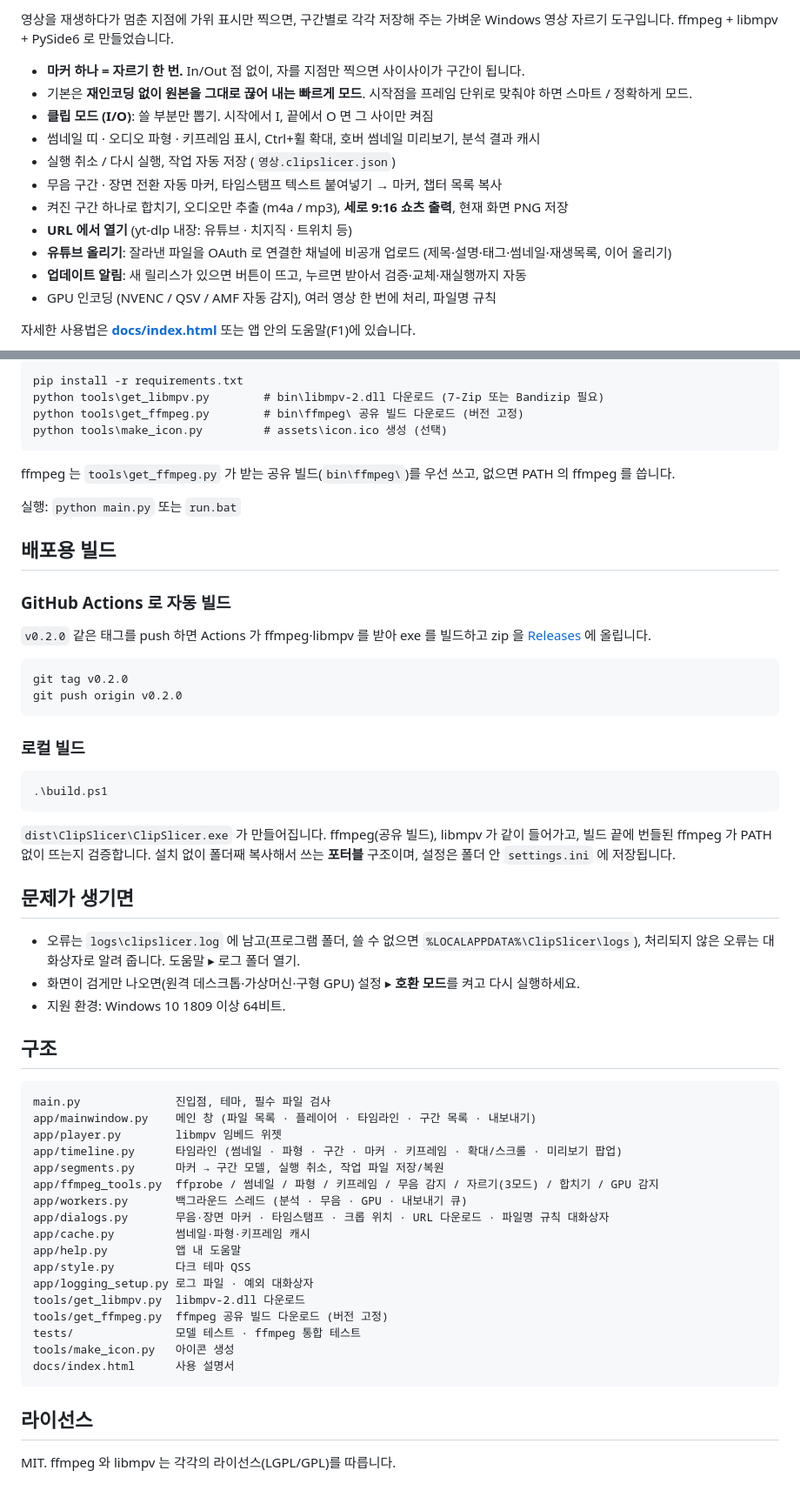
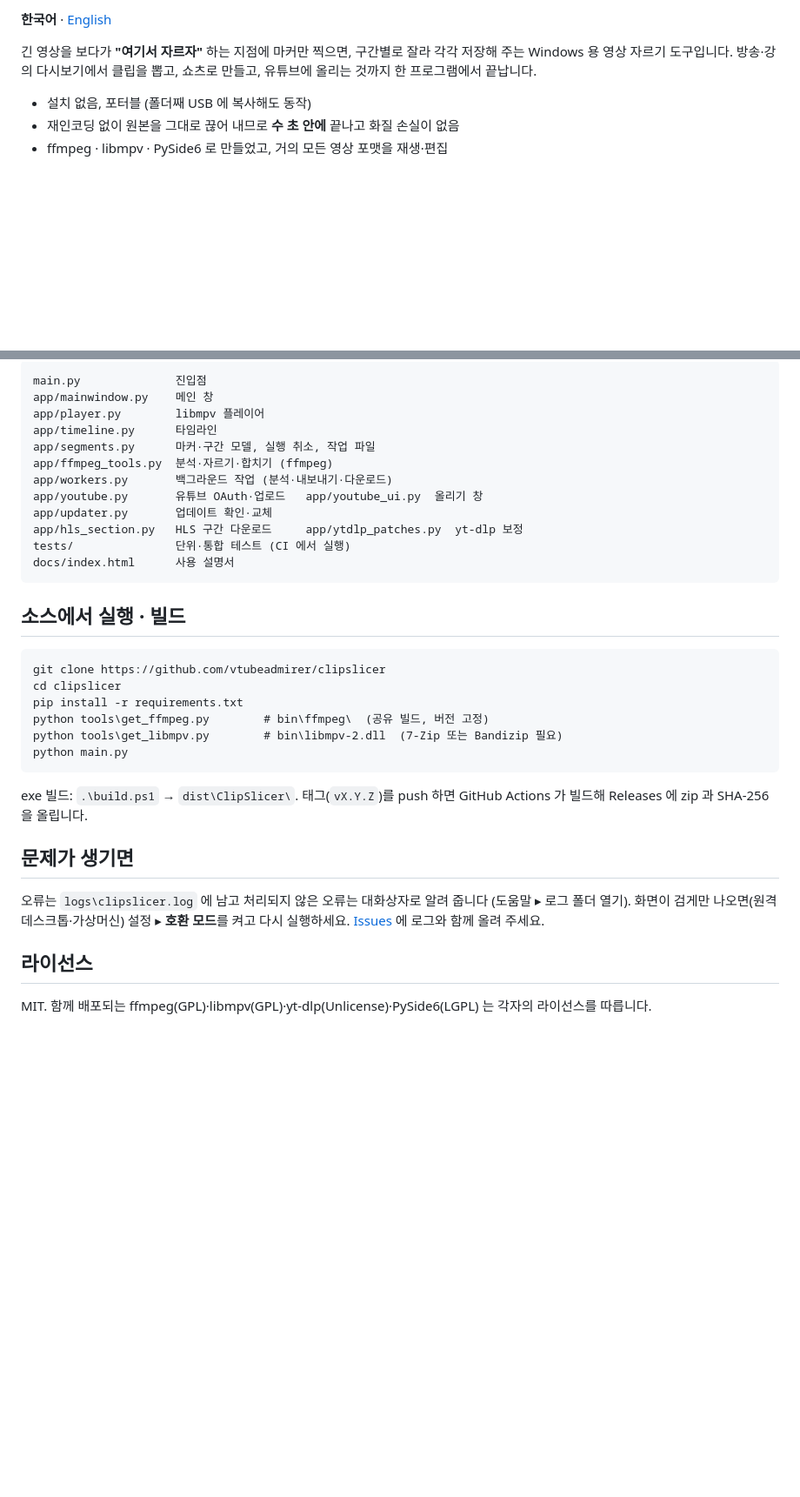
Before and after one commit to vtubeadmirer/clipslicer, a Markdown page: README.md, 2 parts joined by grey strips. Shown at 87% size. Rendered like a GitHub page; blank space fills up the shorter version.

Commit message:
README 한국어·영문 개편: 흐름·아키텍처 다이어그램(Mermaid), 기능표, 다운로드 안내
Co-Authored-By: Claude Fable 5.1 <noreply@anthropic.com>

````diff
--- a/README.md
+++ b/README.md
@@ -4,18 +4,10 @@
 
-영상을 재생하다가 멈춘 지점에 가위 표시만 찍으면, 구간별로 각각 저장해 주는 가벼운 Windows 영상 자르기 도구입니다.
-ffmpeg + libmpv + PySide6 로 만들었습니다.
+**한국어** · [English](README.en.md)
 
-- **마커 하나 = 자르기 한 번.** In/Out 점 없이, 자를 지점만 찍으면 사이사이가 구간이 됩니다.
-- 기본은 **재인코딩 없이 원본을 그대로 끊어 내는 빠르게 모드**. 시작점을 프레임 단위로 맞춰야 하면 스마트 / 정확하게 모드.
-- **클립 모드 (I/O)**: 쓸 부분만 뽑기. 시작에서 I, 끝에서 O 면 그 사이만 켜짐
-- 썸네일 띠 · 오디오 파형 · 키프레임 표시, Ctrl+휠 확대, 호버 썸네일 미리보기, 분석 결과 캐시
-- 실행 취소 / 다시 실행, 작업 자동 저장 (`영상.clipslicer.json`)
-- 무음 구간 · 장면 전환 자동 마커, 타임스탬프 텍스트 붙여넣기 → 마커, 챕터 목록 복사
-- 켜진 구간 하나로 합치기, 오디오만 추출 (m4a / mp3), **세로 9:16 쇼츠 출력**, 현재 화면 PNG 저장
-- **URL 에서 열기** (yt-dlp 내장: 유튜브 · 치지직 · 트위치 등)
-- **유튜브 올리기**: 잘라낸 파일을 OAuth 로 연결한 채널에 비공개 업로드 (제목·설명·태그·썸네일·재생목록, 이어 올리기)
-- **업데이트 알림**: 새 릴리스가 있으면 버튼이 뜨고, 누르면 받아서 검증·교체·재실행까지 자동
-- GPU 인코딩 (NVENC / QSV / AMF 자동 감지), 여러 영상 한 번에 처리, 파일명 규칙
+긴 영상을 보다가 **"여기서 자르자"** 하는 지점에 마커만 찍으면, 구간별로 잘라 각각 저장해 주는 Windows 용 영상 자르기 도구입니다.
+방송·강의 다시보기에서 클립을 뽑고, 쇼츠로 만들고, 유튜브에 올리는 것까지 한 프로그램에서 끝납니다.
 
-자세한 사용법은 **[docs/index.html](docs/index.html)** 또는 앱 안의 도움말(F1)에 있습니다.
+- 설치 없음, 포터블 (폴더째 USB 에 복사해도 동작)
+- 재인코딩 없이 원본을 그대로 끊어 내므로 **수 초 안에** 끝나고 화질 손실이 없음
+- ffmpeg · libmpv · PySide6 로 만들었고, 거의 모든 영상 포맷을 재생·편집
 
@@ -60,63 +125,38 @@ ffmpeg + libmpv + PySide6 로 만들었습니다.
 
 ```
-pip install -r requirements.txt
-python tools\get_libmpv.py        # bin\libmpv-2.dll 다운로드 (7-Zip 또는 Bandizip 필요)
-python tools\get_ffmpeg.py        # bin\ffmpeg\ 공유 빌드 다운로드 (버전 고정)
-python tools\make_icon.py         # assets\icon.ico 생성 (선택)
+main.py              진입점
+app/mainwindow.py    메인 창
+app/player.py        libmpv 플레이어
+app/timeline.py      타임라인
+app/segments.py      마커·구간 모델, 실행 취소, 작업 파일
+app/ffmpeg_tools.py  분석·자르기·합치기 (ffmpeg)
+app/workers.py       백그라운드 작업 (분석·내보내기·다운로드)
+app/youtube.py       유튜브 OAuth·업로드   app/youtube_ui.py  올리기 창
+app/updater.py       업데이트 확인·교체
+app/hls_section.py   HLS 구간 다운로드     app/ytdlp_patches.py  yt-dlp 보정
+tests/               단위·통합 테스트 (CI 에서 실행)
+docs/index.html      사용 설명서
 ```
 
-ffmpeg 는 `tools\get_ffmpeg.py` 가 받는 공유 빌드(`bin\ffmpeg\`)를 우선 쓰고, 없으면 PATH 의 ffmpeg 를 씁니다.
-
-실행: `python main.py` 또는 `run.bat`
-
-## 배포용 빌드
-
-### GitHub Actions 로 자동 빌드
-
-`v0.2.0` 같은 태그를 push 하면 Actions 가 ffmpeg·libmpv 를 받아 exe 를 빌드하고 zip 을 [Releases](https://github.com/vtubeadmirer/clipslicer/releases) 에 올립니다.
+## 소스에서 실행 · 빌드
 
 ```
-git tag v0.2.0
-git push origin v0.2.0
+git clone https://github.com/vtubeadmirer/clipslicer
+cd clipslicer
+pip install -r requirements.txt
+python tools\get_ffmpeg.py        # bin\ffmpeg\  (공유 빌드, 버전 고정)
+python tools\get_libmpv.py        # bin\libmpv-2.dll  (7-Zip 또는 Bandizip 필요)
+python main.py
 ```
 
-### 로컬 빌드
-
-```
-.\build.ps1
-```
-
-`dist\ClipSlicer\ClipSlicer.exe` 가 만들어집니다. ffmpeg(공유 빌드), libmpv 가 같이 들어가고, 빌드 끝에 번들된 ffmpeg 가 PATH 없이 뜨는지 검증합니다.
-설치 없이 폴더째 복사해서 쓰는 **포터블** 구조이며, 설정은 폴더 안 `settings.ini` 에 저장됩니다.
+exe 빌드: `.\build.ps1` → `dist\ClipSlicer\`. 태그(`vX.Y.Z`)를 push 하면 GitHub Actions 가 빌드해 Releases 에 zip 과 SHA-256 을 올립니다.
 
 ## 문제가 생기면
 
-- 오류는 `logs\clipslicer.log` 에 남고(프로그램 폴더, 쓸 수 없으면 `%LOCALAPPDATA%\ClipSlicer\logs`), 처리되지 않은 오류는 대화상자로 알려 줍니다. 도움말 ▸ 로그 폴더 열기.
-- 화면이 검게만 나오면(원격 데스크톱·가상머신·구형 GPU) 설정 ▸ **호환 모드**를 켜고 다시 실행하세요.
-- 지원 환경: Windows 10 1809 이상 64비트.
-
-## 구조
-
-```
-main.py              진입점, 테마, 필수 파일 검사
-app/mainwindow.py    메인 창 (파일 목록 · 플레이어 · 타임라인 · 구간 목록 · 내보내기)
-app/player.py        libmpv 임베드 위젯
-app/timeline.py      타임라인 (썸네일 · 파형 · 구간 · 마커 · 키프레임 · 확대/스크롤 · 미리보기 팝업)
-app/segments.py      마커 → 구간 모델, 실행 취소, 작업 파일 저장/복원
-app/ffmpeg_tools.py  ffprobe / 썸네일 / 파형 / 키프레임 / 무음 감지 / 자르기(3모드) / 합치기 / GPU 감지
-app/workers.py       백그라운드 스레드 (분석 · 무음 · GPU · 내보내기 큐)
-app/dialogs.py       무음·장면 마커 · 타임스탬프 · 크롭 위치 · URL 다운로드 · 파일명 규칙 대화상자
-app/cache.py         썸네일·파형·키프레임 캐시
-app/help.py          앱 내 도움말
-app/style.py         다크 테마 QSS
-app/logging_setup.py 로그 파일 · 예외 대화상자
-tools/get_libmpv.py  libmpv-2.dll 다운로드
-tools/get_ffmpeg.py  ffmpeg 공유 빌드 다운로드 (버전 고정)
-tests/               모델 테스트 · ffmpeg 통합 테스트
-tools/make_icon.py   아이콘 생성
-docs/index.html      사용 설명서
-```
+오류는 `logs\clipslicer.log` 에 남고 처리되지 않은 오류는 대화상자로 알려 줍니다 (도움말 ▸ 로그 폴더 열기).
+화면이 검게만 나오면(원격 데스크톱·가상머신) 설정 ▸ **호환 모드**를 켜고 다시 실행하세요.
+[Issues](https://github.com/vtubeadmirer/clipslicer/issues) 에 로그와 함께 올려 주세요.
 
 ## 라이선스
 
-MIT. ffmpeg 와 libmpv 는 각각의 라이선스(LGPL/GPL)를 따릅니다.
+MIT. 함께 배포되는 ffmpeg(GPL)·libmpv(GPL)·yt-dlp(Unlicense)·PySide6(LGPL) 는 각자의 라이선스를 따릅니다.
````
Also changed, not shown: other parts of README.md (+98 -25 lines), README.en.md (added, +164 -0 lines).
